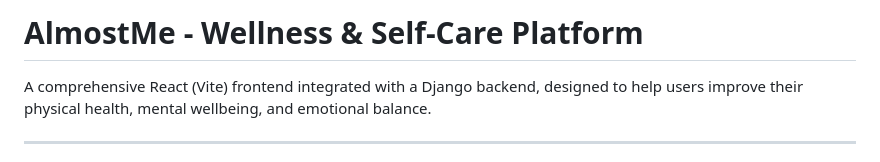
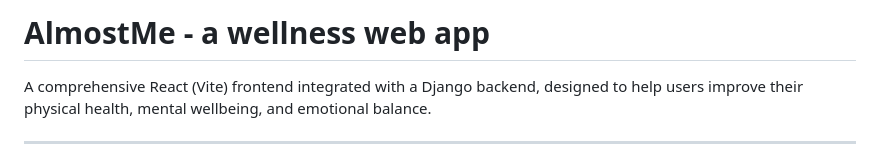
Before and after one commit to Palkeeta30/AlmostMe, a Markdown page: README.md, the part around the change. Drawn GitHub-style.

Commit message:
Update README title to 'AlmostMe - a wellness web app'

```diff
--- a/README.md
+++ b/README.md
@@ -1,4 +1,4 @@
-# AlmostMe - Wellness & Self-Care Platform
+# AlmostMe - a wellness web app
 
 A comprehensive React (Vite) frontend integrated with a Django backend, designed to help users improve their physical health, mental wellbeing, and emotional balance.
 
```
